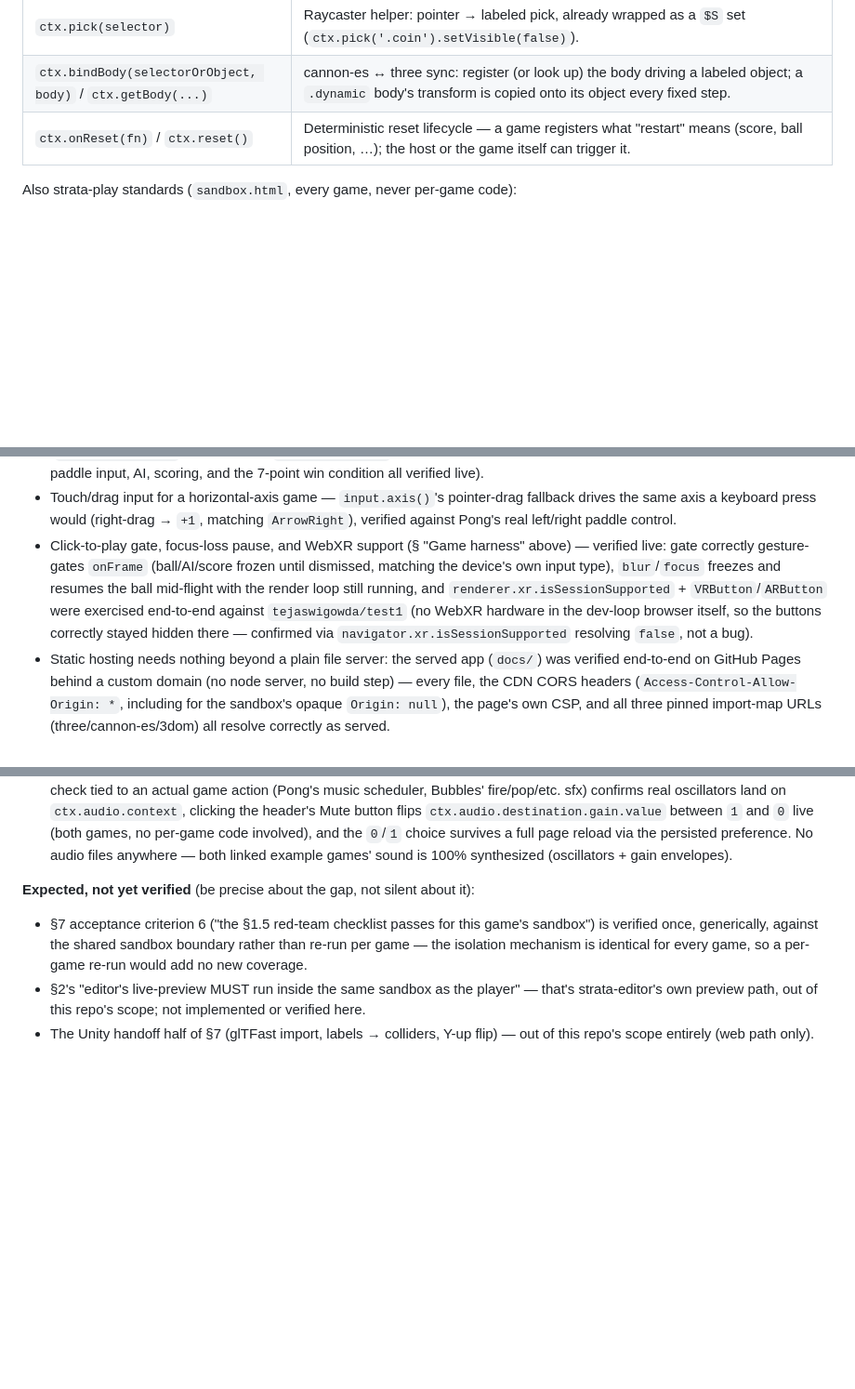
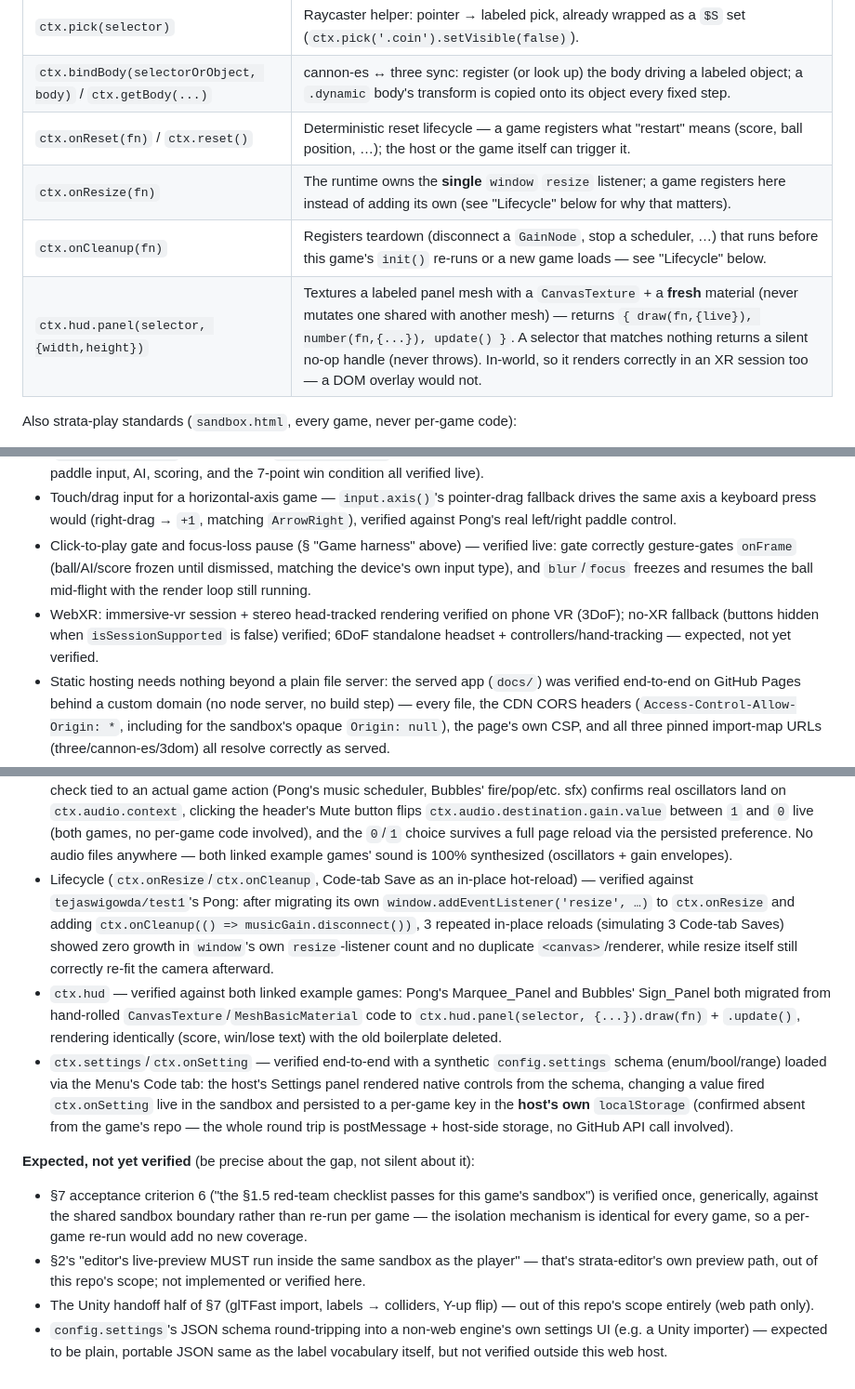
Before and after one commit to tejaswigowda/strata-play, a Markdown page: README.md, 3 parts joined by grey strips. Shown at 93% size. GitHub-like rendering; blank space fills up the shorter version.

```diff
--- a/README.md
+++ b/README.md
@@ -170,6 +181,9 @@ above, `ctx` carries the small, shared harness every game is written against
 | `ctx.pick(selector)` | Raycaster helper: pointer → labeled pick, already wrapped as a `$S` set (`ctx.pick('.coin').setVisible(false)`). |
 | `ctx.bindBody(selectorOrObject, body)` / `ctx.getBody(...)` | cannon-es ↔ three sync: register (or look up) the body driving a labeled object; a `.dynamic` body's transform is copied onto its object every fixed step. |
 | `ctx.onReset(fn)` / `ctx.reset()` | Deterministic reset lifecycle — a game registers what "restart" means (score, ball position, …); the host or the game itself can trigger it. |
+| `ctx.onResize(fn)` | The runtime owns the **single** `window` `resize` listener; a game registers here instead of adding its own (see "Lifecycle" below for why that matters). |
+| `ctx.onCleanup(fn)` | Registers teardown (disconnect a `GainNode`, stop a scheduler, …) that runs before this game's `init()` re-runs or a new game loads — see "Lifecycle" below. |
+| `ctx.hud.panel(selector, {width,height})` | Textures a labeled panel mesh with a `CanvasTexture` + a **fresh** material (never mutates one shared with another mesh) — returns `{ draw(fn,{live}), number(fn,{...}), update() }`. A selector that matches nothing returns a silent no-op handle (never throws). In-world, so it renders correctly in an XR session too — a DOM overlay would not. |
 
 Also strata-play standards (`sandbox.html`, every game, never per-game code):
 
@@ -353,13 +392,18 @@ Per the strata-games work order's own discipline ("implemented ≠ verified"):
 - §6 deploy contract (CDN-resolved, importmap-pinned, `#repo=` hash scheme) — `test/play.spec.mjs`, and manually via `#example=`.
 - §7 Pong acceptance criteria 1-5 — `test/pong.spec.mjs` (criteria 2-5 via the bundled `#example=pong` route), and criterion 1's literal form (a real, pushed `#repo=owner/repo&file=game.glb` URL) manually against `tejaswigowda/test1` (`outputs/pong.glb` + a generated `outputs/pong.js` entry, committed via the GitHub Contents API and loaded end-to-end: paddle input, AI, scoring, and the 7-point win condition all verified live).
 - Touch/drag input for a horizontal-axis game — `input.axis()`'s pointer-drag fallback drives the same axis a keyboard press would (right-drag → `+1`, matching `ArrowRight`), verified against Pong's real left/right paddle control.
-- Click-to-play gate, focus-loss pause, and WebXR support (§ "Game harness" above) — verified live: gate correctly gesture-gates `onFrame` (ball/AI/score frozen until dismissed, matching the device's own input type), `blur`/`focus` freezes and resumes the ball mid-flight with the render loop still running, and `renderer.xr.isSessionSupported` + `VRButton`/`ARButton` were exercised end-to-end against `tejaswigowda/test1` (no WebXR hardware in the dev-loop browser itself, so the buttons correctly stayed hidden there — confirmed via `navigator.xr.isSessionSupported` resolving `false`, not a bug).
+- Click-to-play gate and focus-loss pause (§ "Game harness" above) — verified live: gate correctly gesture-gates `onFrame` (ball/AI/score frozen until dismissed, matching the device's own input type), and `blur`/`focus` freezes and resumes the ball mid-flight with the render loop still running.
+- WebXR: immersive-vr session + stereo head-tracked rendering verified on phone VR (3DoF); no-XR fallback (buttons hidden when `isSessionSupported` is false) verified; 6DoF standalone headset + controllers/hand-tracking — expected, not yet verified.
 - Static hosting needs nothing beyond a plain file server: the served app (`docs/`) was verified end-to-end on GitHub Pages behind a custom domain (no node server, no build step) — every file, the CDN CORS headers (`Access-Control-Allow-Origin: *`, including for the sandbox's opaque `Origin: null`), the page's own CSP, and all three pinned import-map URLs (three/cannon-es/3dom) all resolve correctly as served.
 - No same-origin fetch from the sandbox on any static host — verified against `python -m http.server` (no CORS headers at all) with zero console errors.
 - Default-camera framing is scale-correct for any real-world scene, not just this repo's own hand-built examples — a real-world glTF (`tejaswigowda/test1`, a room-scale kitchen scene) initially rendered as a flat, featureless gray fill until the user dragged the mouse. Root cause (confirmed via a raycast from the camera, not a compositor/rendering bug): the default camera pose was a fixed, hardcoded position/lookAt tuned for this repo's own small, hand-built scenes, so on a much larger scene it ended up 0.4 units from a wall, filling the whole frame with one point-blank polygon face. Dragging only "fixed" it by accident (OrbitControls rotation moved the camera off that wall). Fixed by framing the camera (and the default orbit-view fallback's target) from the loaded scene's own `THREE.Box3` bounds instead of a magic-number pose — verified via the same real repo, screenshotted with zero interaction.
 - `ctx.audio` + the header's Mute toggle — verified end-to-end against `tejaswigowda/test1`: a `createOscillator` call-count check tied to an actual game action (Pong's music scheduler, Bubbles' fire/pop/etc. sfx) confirms real oscillators land on `ctx.audio.context`, clicking the header's Mute button flips `ctx.audio.destination.gain.value` between `1` and `0` live (both games, no per-game code involved), and the `0`/`1` choice survives a full page reload via the persisted preference. No audio files anywhere — both linked example games' sound is 100% synthesized (oscillators + gain envelopes).
+- Lifecycle (`ctx.onResize`/`ctx.onCleanup`, Code-tab Save as an in-place hot-reload) — verified against `tejaswigowda/test1`'s Pong: after migrating its own `window.addEventListener('resize', …)` to `ctx.onResize` and adding `ctx.onCleanup(() => musicGain.disconnect())`, 3 repeated in-place reloads (simulating 3 Code-tab Saves) showed zero growth in `window`'s own `resize`-listener count and no duplicate `<canvas>`/renderer, while resize itself still correctly re-fit the camera afterward.
+- `ctx.hud` — verified against both linked example games: Pong's Marquee_Panel and Bubbles' Sign_Panel both migrated from hand-rolled `CanvasTexture`/`MeshBasicMaterial` code to `ctx.hud.panel(selector, {...}).draw(fn)` + `.update()`, rendering identically (score, win/lose text) with the old boilerplate deleted.
+- `ctx.settings`/`ctx.onSetting` — verified end-to-end with a synthetic `config.settings` schema (enum/bool/range) loaded via the Menu's Code tab: the host's Settings panel rendered native controls from the schema, changing a value fired `ctx.onSetting` live in the sandbox and persisted to a per-game key in the **host's own** `localStorage` (confirmed absent from the game's repo — the whole round trip is postMessage + host-side storage, no GitHub API call involved).
 
 **Expected, not yet verified** (be precise about the gap, not silent about it):
 - §7 acceptance criterion 6 ("the §1.5 red-team checklist passes for this game's sandbox") is verified once, generically, against the shared sandbox boundary rather than re-run per game — the isolation mechanism is identical for every game, so a per-game re-run would add no new coverage.
 - §2's "editor's live-preview MUST run inside the same sandbox as the player" — that's strata-editor's own preview path, out of this repo's scope; not implemented or verified here.
 - The Unity handoff half of §7 (glTFast import, labels → colliders, Y-up flip) — out of this repo's scope entirely (web path only).
+- `config.settings`'s JSON schema round-tripping into a non-web engine's own settings UI (e.g. a Unity importer) — expected to be plain, portable JSON same as the label vocabulary itself, but not verified outside this web host.
```
Also changed, not shown: other parts of README.md (+37 -1 lines).
